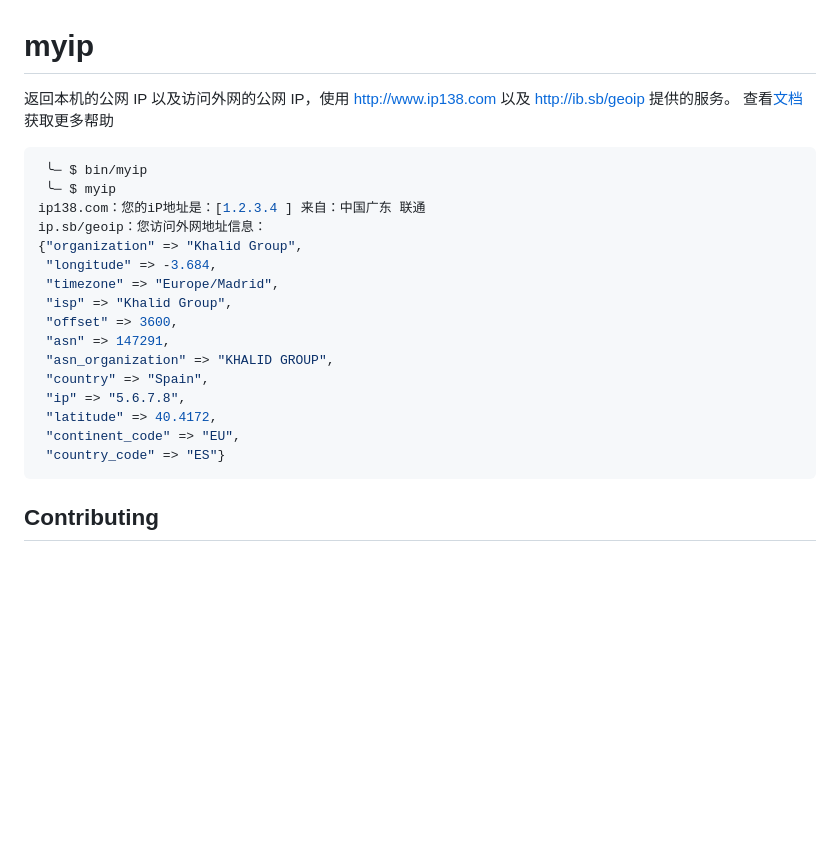
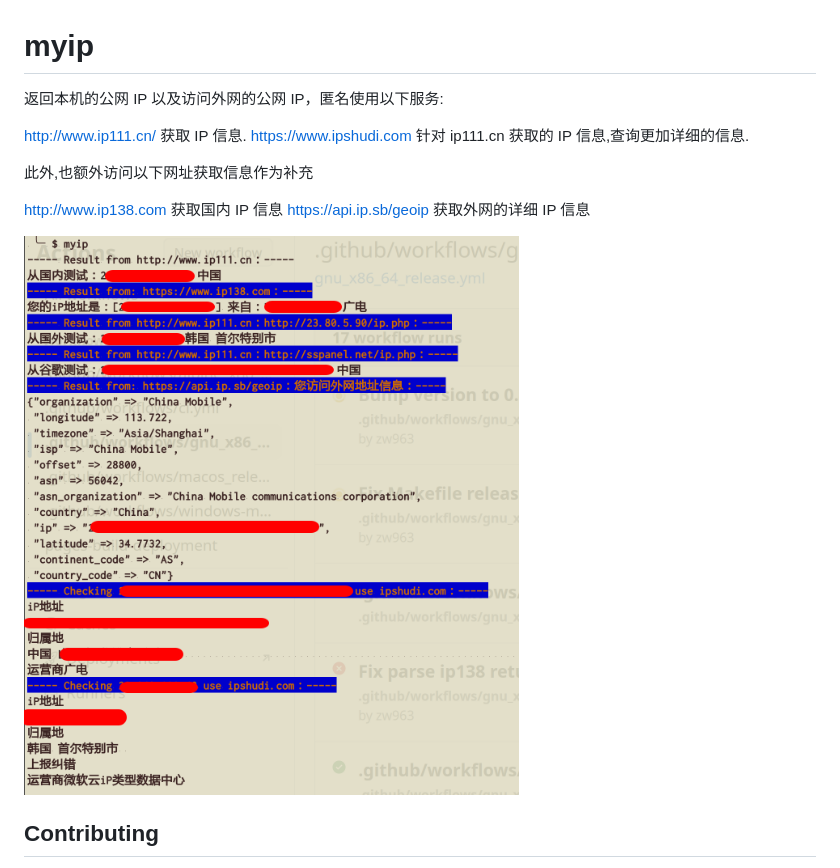
Before and after one commit to crystal-china/myip, a Markdown page: README.md, the part around the change. Drawn GitHub-style; pictures changed too: images/ip111.png (added); blank space fills up the shorter version.

Commit message:
Add a new images for README.md

````diff
--- a/README.md
+++ b/README.md
@@ -1,26 +1,16 @@
 # myip
 
-返回本机的公网 IP 以及访问外网的公网 IP，使用 http://www.ip138.com 以及 http://ib.sb/geoip 提供的服务。
-查看[文档](https://crystal-china.github.io/myip/)获取更多帮助
+返回本机的公网 IP 以及访问外网的公网 IP，匿名使用以下服务:
 
-```sh
- ╰─ $ bin/myip
- ╰─ $ myip
-ip138.com：您的iP地址是：[1.2.3.4 ] 来自：中国广东 联通
-ip.sb/geoip：您访问外网地址信息：
-{"organization" => "Khalid Group",
- "longitude" => -3.684,
- "timezone" => "Europe/Madrid",
- "isp" => "Khalid Group",
- "offset" => 3600,
- "asn" => 147291,
- "asn_organization" => "KHALID GROUP",
- "country" => "Spain",
- "ip" => "5.6.7.8",
- "latitude" => 40.4172,
- "continent_code" => "EU",
- "country_code" => "ES"}
-```
+http://www.ip111.cn/ 获取 IP 信息.
+https://www.ipshudi.com 针对 ip111.cn 获取的 IP 信息,查询更加详细的信息.
+
+此外,也额外访问以下网址获取信息作为补充
+
+http://www.ip138.com 获取国内 IP 信息
+https://api.ip.sb/geoip 获取外网的详细 IP 信息
+
+![ip111.png](images/ip111.png)
 
 ## Contributing
 
````
